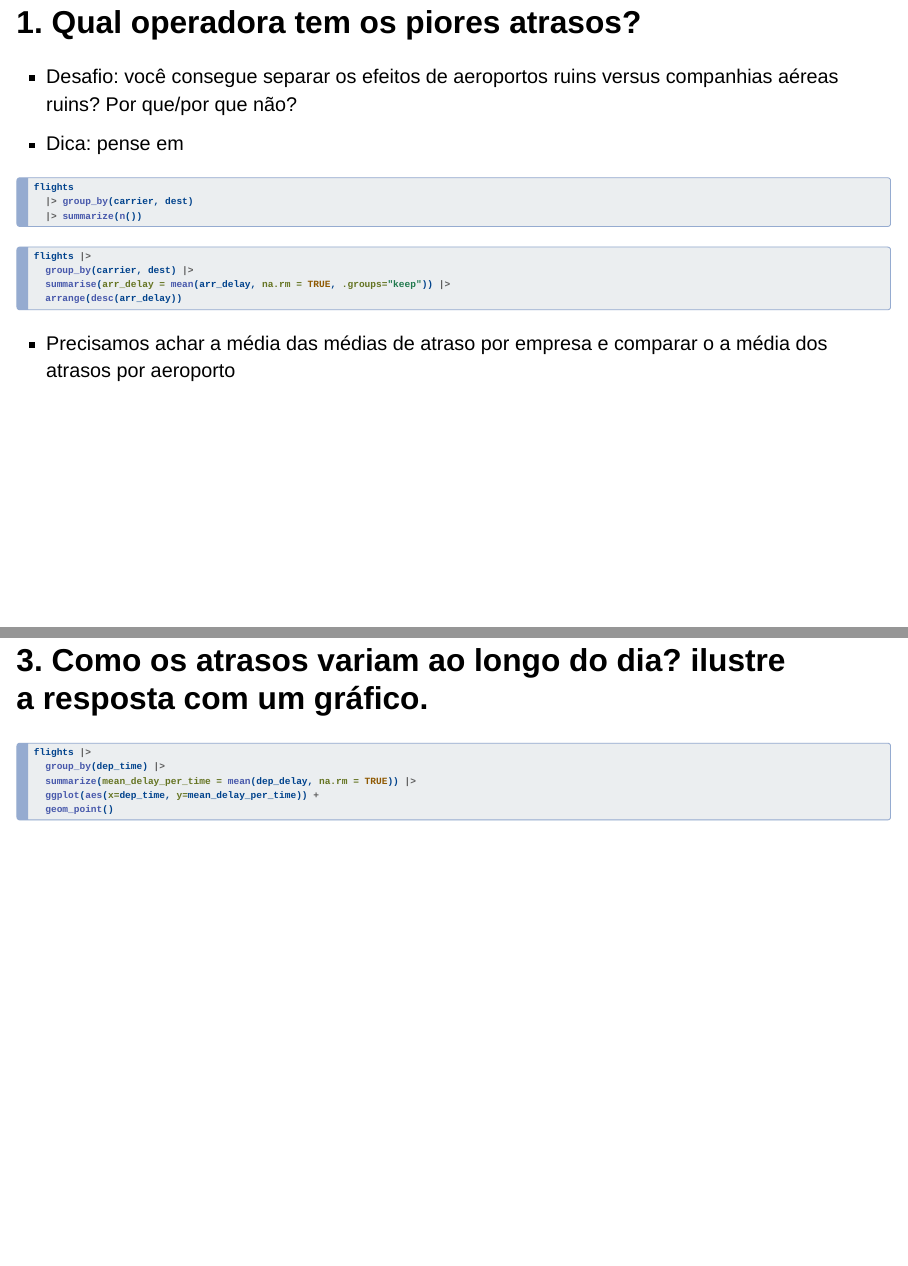
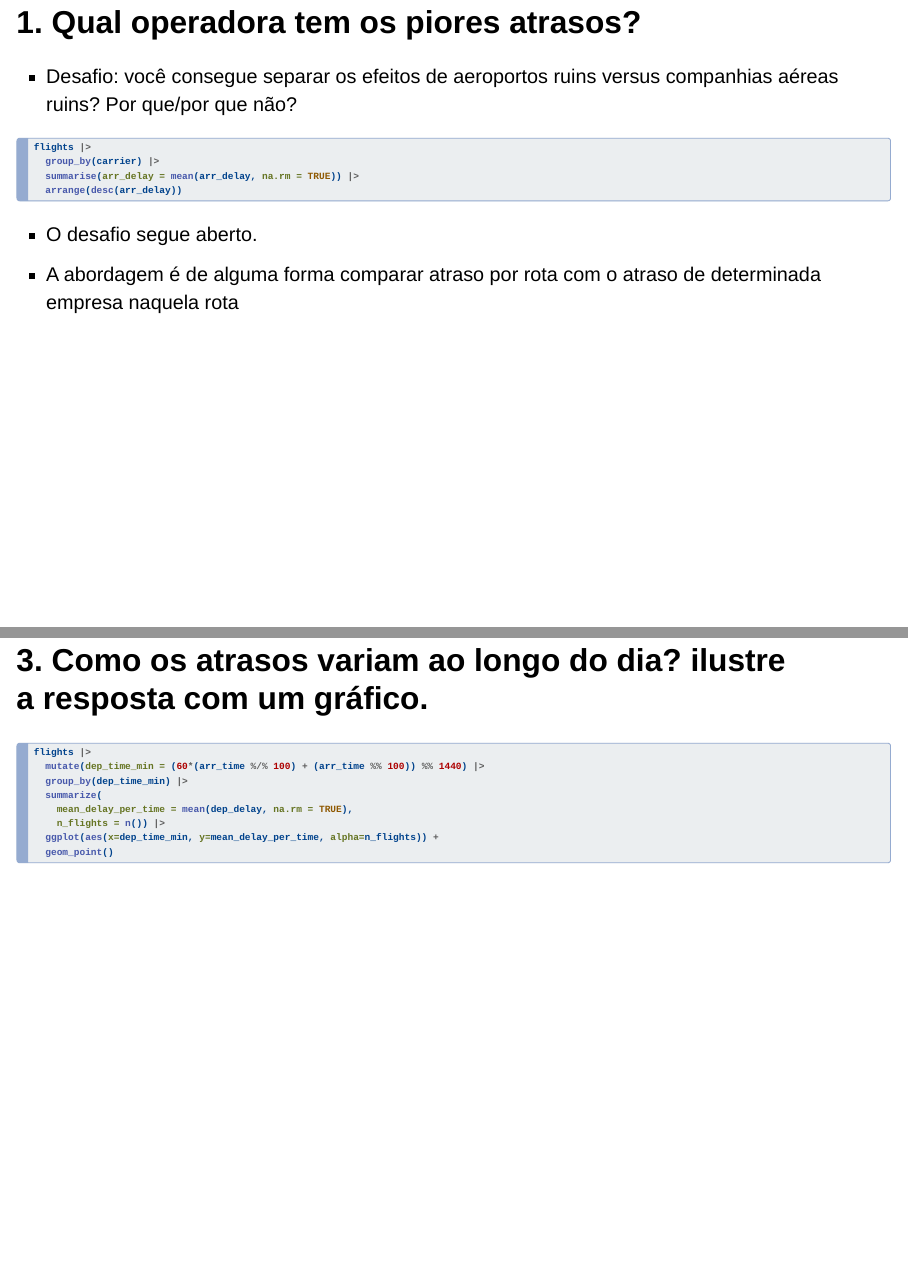
Before and after one commit to danibritods/introds, a Quarto document (aulas/a3/ex_data_transformation.qmd): pages 21 and 23 of 33 before the commit and pages 23 and 25 of 36 after it, joined at a grey line. Rendered offline with R 4.5, knitr and Pandoc in place of Quarto, with nearby package versions; the code chunks are not run, so their results and figures are left out; drawn as Slidy slides in place of the format the file asks for.

Commit message:
finish exercise slides

````diff
--- a/aulas/a3/ex_data_transformation.qmd
+++ b/aulas/a3/ex_data_transformation.qmd
@@ -231,26 +255,18 @@ select(flights, contains("TIME", ignore.case = FALSE))
 
 ## 1. Qual operadora tem os piores atrasos?
 - Desafio: você consegue separar os efeitos de aeroportos ruins versus companhias aéreas ruins? Por que/por que não?
-- Dica: pense em
-
-. . .
-
-```r
-flights
-  |> group_by(carrier, dest)
-  |> summarize(n())
-```
 
 . . .
 
 ```r
 flights |>
-  group_by(carrier, dest) |>
-  summarise(arr_delay = mean(arr_delay, na.rm = TRUE, .groups="keep")) |>
+  group_by(carrier) |>
+  summarise(arr_delay = mean(arr_delay, na.rm = TRUE)) |>
   arrange(desc(arr_delay))
 ```
 
-- Precisamos achar a média das médias de atraso por empresa e comparar o a média dos atrasos por aeroporto
+- O desafio segue aberto.
+- A abordagem é de alguma forma comparar atraso por rota com o atraso de determinada empresa naquela rota
 
 ## 2. Encontre o voo mais atrasado para cada destino.
 
@@ -266,11 +282,30 @@ flights |>
 
 ```r
 flights |>
-  group_by(dep_time) |>
-  summarize(mean_delay_per_time = mean(dep_delay, na.rm = TRUE)) |>
-  ggplot(aes(x=dep_time, y=mean_delay_per_time)) +
+  mutate(dep_time_min = (60*(arr_time %/% 100) + (arr_time %% 100)) %% 1440) |>
+  group_by(dep_time_min) |>
+  summarize(
+    mean_delay_per_time = mean(dep_delay, na.rm = TRUE),
+    n_flights = n()) |>
+  ggplot(aes(x=dep_time_min, y=mean_delay_per_time, alpha=n_flights)) +
   geom_point()
 ```
+---
+
+```{r}
+library(tidyverse)
+library(nycflights13)
+
+flights |>
+  mutate(dep_time_min = (60*(arr_time %/% 100) + (arr_time %% 100)) %% 1440) |>
+  group_by(dep_time_min) |>
+  summarize(
+    mean_delay_per_time = mean(dep_delay, na.rm = TRUE),
+    n_flights = n()) |>
+  ggplot(aes(x=dep_time_min, y=mean_delay_per_time, alpha=n_flights)) +
+  geom_point()
+```
+
 
 ## 4. O que acontece se você fornecer um `n` negativo para `slice_min()` e as suas amigas?
 
````
Also changed, not shown: aulas/a3/ex_data_transformation.html, aulas/a3/ex_data_transformation.qmd (26 more changed lines).
